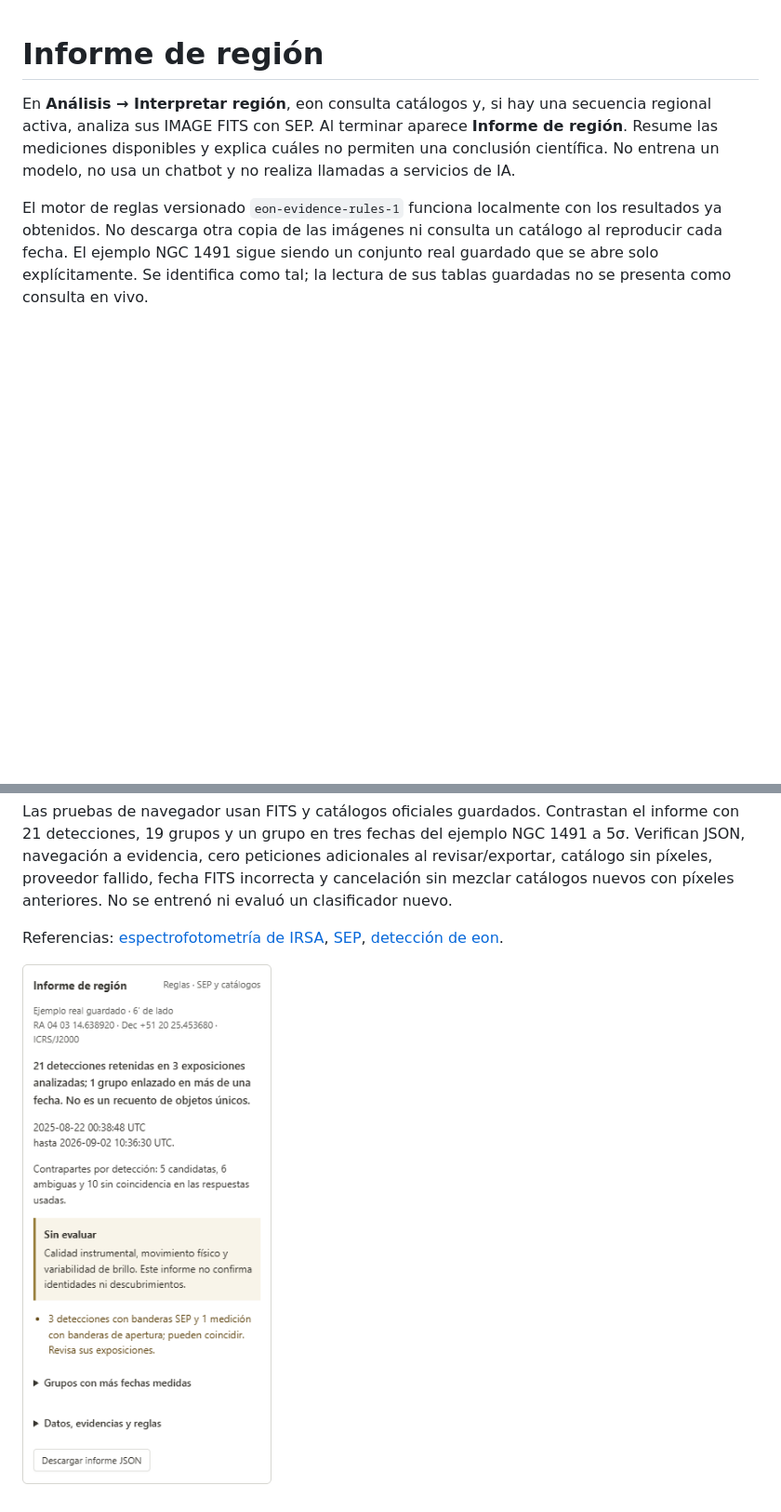
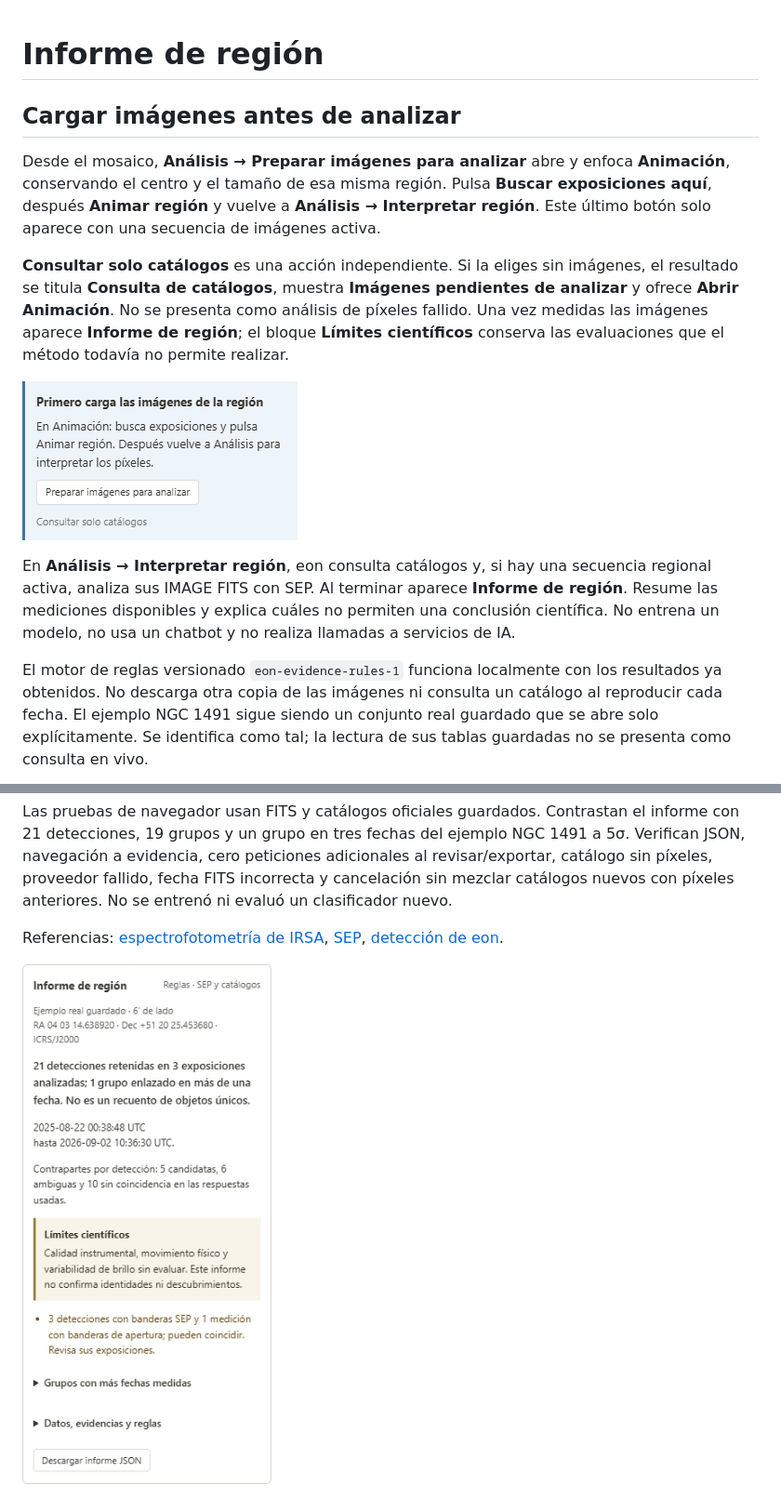
Before and after one commit to Chompin003/eon, a Markdown page: docs/INTERPRETACION-REGION.md, 2 parts joined by grey strips. Shown at 93% size. GitHub-like rendering; pictures changed too: docs/analysis-prerequisite.png (added), docs/interpretation-report.png; blank space fills up the shorter version.

Commit message:
Connect image preparation guidance to the same region and verify the complete workflow

```diff
--- a/docs/INTERPRETACION-REGION.md
+++ b/docs/INTERPRETACION-REGION.md
@@ -1,4 +1,12 @@
 # Informe de región
+
+## Cargar imágenes antes de analizar
+
+Desde el mosaico, **Análisis → Preparar imágenes para analizar** abre y enfoca **Animación**, conservando el centro y el tamaño de esa misma región. Pulsa **Buscar exposiciones aquí**, después **Animar región** y vuelve a **Análisis → Interpretar región**. Este último botón solo aparece con una secuencia de imágenes activa.
+
+**Consultar solo catálogos** es una acción independiente. Si la eliges sin imágenes, el resultado se titula **Consulta de catálogos**, muestra **Imágenes pendientes de analizar** y ofrece **Abrir Animación**. No se presenta como análisis de píxeles fallido. Una vez medidas las imágenes aparece **Informe de región**; el bloque **Límites científicos** conserva las evaluaciones que el método todavía no permite realizar.
+
+![Preparación de imágenes antes de interpretar](analysis-prerequisite.png)
 
 En **Análisis → Interpretar región**, eon consulta catálogos y, si hay una secuencia regional activa, analiza sus IMAGE FITS con SEP. Al terminar aparece **Informe de región**. Resume las mediciones disponibles y explica cuáles no permiten una conclusión científica. No entrena un modelo, no usa un chatbot y no realiza llamadas a servicios de IA.
 
```
Also changed, not shown: 8 other files.
